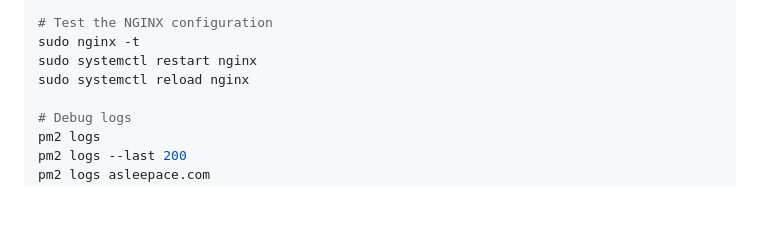
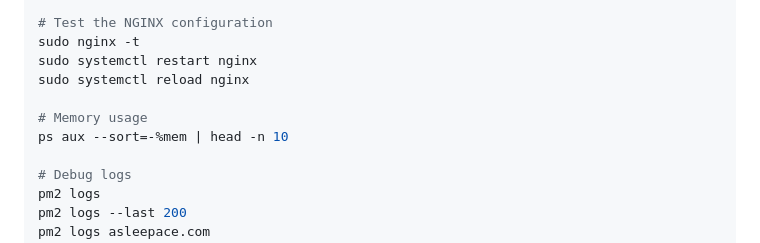
Before and after one commit to asleepace/asleepace.com, a Markdown page: README.md, the part around the change. Drawn GitHub-style; blank space fills up the shorter version.

```diff
--- a/README.md
+++ b/README.md
@@ -52,6 +52,9 @@ sudo ln -s /etc/nginx/sites-available/asleepace.com /etc/nginx/sites-enabled/asl
 sudo nginx -t
 sudo systemctl restart nginx
 sudo systemctl reload nginx
+
+# Memory usage
+ps aux --sort=-%mem | head -n 10
 
 # Debug logs
 pm2 logs
```
